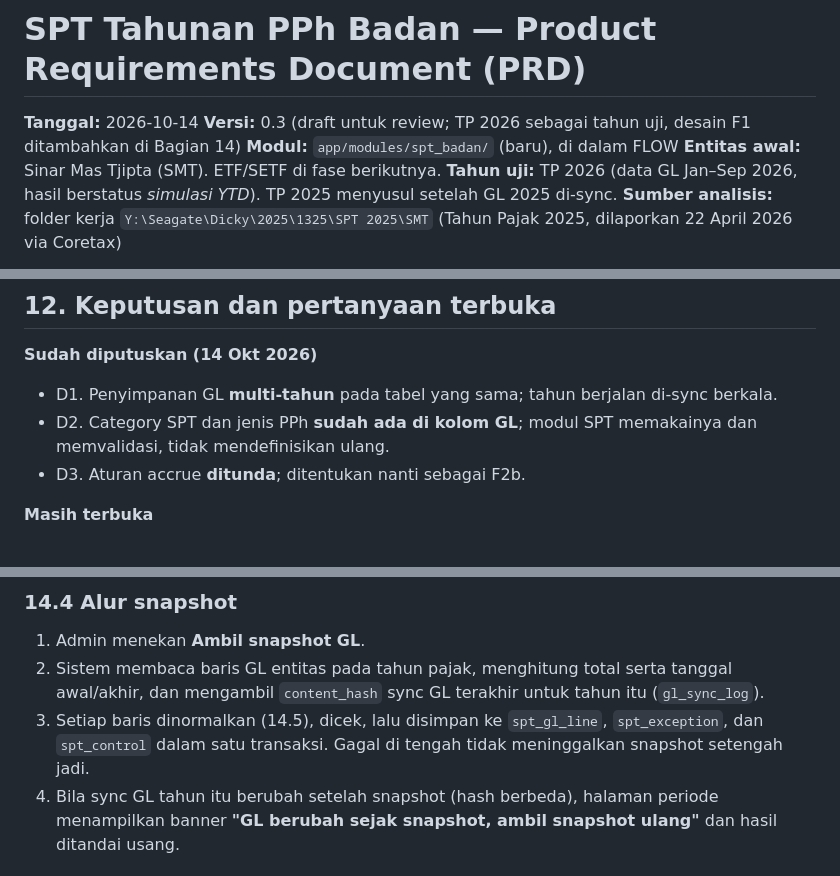
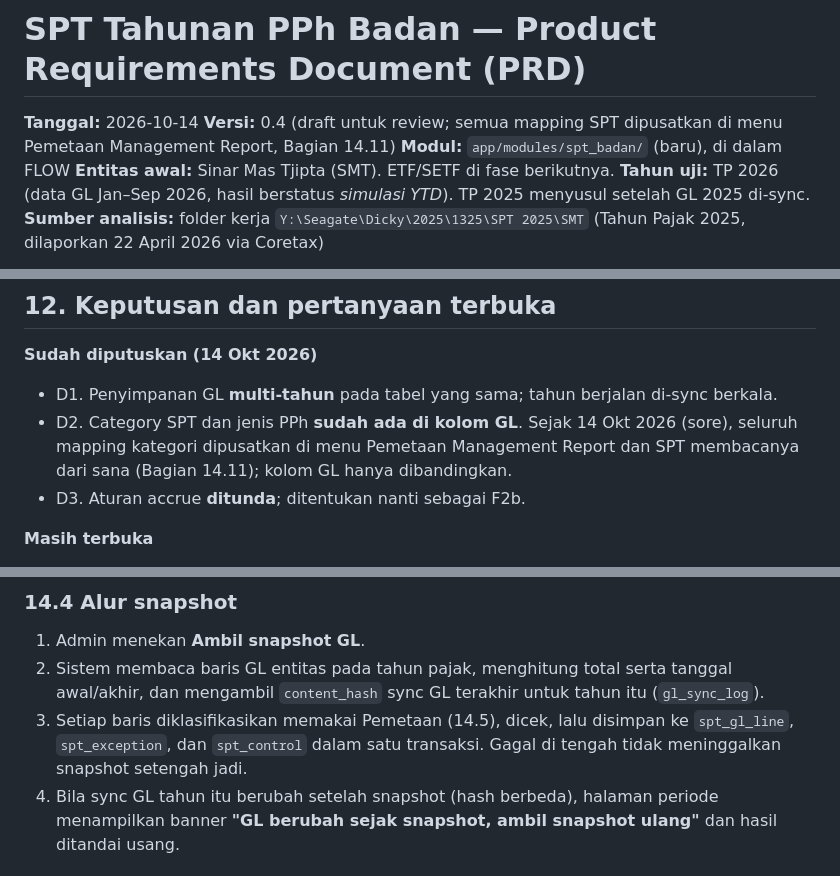
Before and after one commit to harryhanid/financehub, a Markdown page: docs/specs/2026-10-14-spt-badan-prd.md, 3 parts joined by grey strips. GitHub-like rendering.

```diff
--- a/docs/specs/2026-10-14-spt-badan-prd.md
+++ b/docs/specs/2026-10-14-spt-badan-prd.md
@@ -1,7 +1,7 @@
 # SPT Tahunan PPh Badan — Product Requirements Document (PRD)
 
 **Tanggal:** 2026-10-14
-**Versi:** 0.3 (draft untuk review; TP 2026 sebagai tahun uji, desain F1 ditambahkan di Bagian 14)
+**Versi:** 0.4 (draft untuk review; semua mapping SPT dipusatkan di menu Pemetaan Management Report, Bagian 14.11)
 **Modul:** `app/modules/spt_badan/` (baru), di dalam FLOW
 **Entitas awal:** Sinar Mas Tjipta (SMT). ETF/SETF di fase berikutnya.
 **Tahun uji:** TP 2026 (data GL Jan–Sep 2026, hasil berstatus *simulasi YTD*). TP 2025 menyusul setelah GL 2025 di-sync.
@@ -231,7 +231,7 @@ Tahun 2026 belum penuh dan belum ada SPT yang dilaporkan, sehingga tidak ada ang
 
 **Sudah diputuskan (14 Okt 2026)**
 - D1. Penyimpanan GL **multi-tahun** pada tabel yang sama; tahun berjalan di-sync berkala.
-- D2. Category SPT dan jenis PPh **sudah ada di kolom GL**; modul SPT memakainya dan memvalidasi, tidak mendefinisikan ulang.
+- D2. Category SPT dan jenis PPh **sudah ada di kolom GL**. Sejak 14 Okt 2026 (sore), seluruh mapping kategori dipusatkan di menu Pemetaan Management Report dan SPT membacanya dari sana (Bagian 14.11); kolom GL hanya dibandingkan.
 - D3. Aturan accrue **ditunda**; ditentukan nanti sebagai F2b.
 
 **Masih terbuka**
@@ -288,7 +291,7 @@ Snapshot lama disimpan paling banyak 3 per periode; hanya satu yang `is_current`
 ### 14.4 Alur snapshot
 1. Admin menekan **Ambil snapshot GL**.
 2. Sistem membaca baris GL entitas pada tahun pajak, menghitung total serta tanggal awal/akhir, dan mengambil `content_hash` sync GL terakhir untuk tahun itu (`gl_sync_log`).
-3. Setiap baris dinormalkan (14.5), dicek, lalu disimpan ke `spt_gl_line`, `spt_exception`, dan `spt_control` dalam satu transaksi. Gagal di tengah tidak meninggalkan snapshot setengah jadi.
+3. Setiap baris diklasifikasikan memakai Pemetaan (14.5), dicek, lalu disimpan ke `spt_gl_line`, `spt_exception`, dan `spt_control` dalam satu transaksi. Gagal di tengah tidak meninggalkan snapshot setengah jadi.
 4. Bila sync GL tahun itu berubah setelah snapshot (hash berbeda), halaman periode menampilkan banner **"GL berubah sejak snapshot, ambil snapshot ulang"** dan hasil ditandai usang.
 
 ### 14.5 Normalisasi dan validasi klasifikasi
```
Also changed, not shown: other parts of docs/specs/2026-10-14-spt-badan-prd.md (+35 -11 lines).
